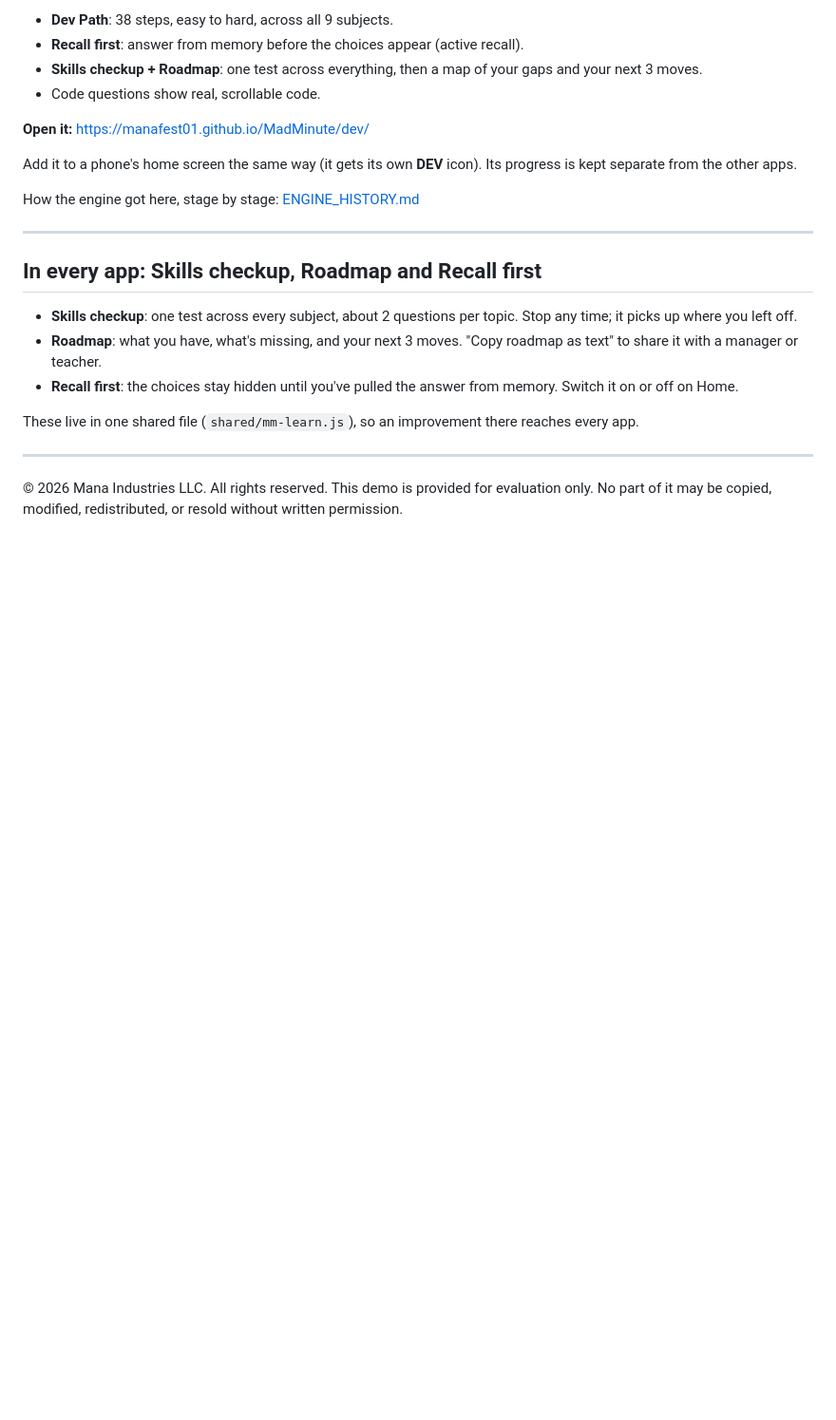
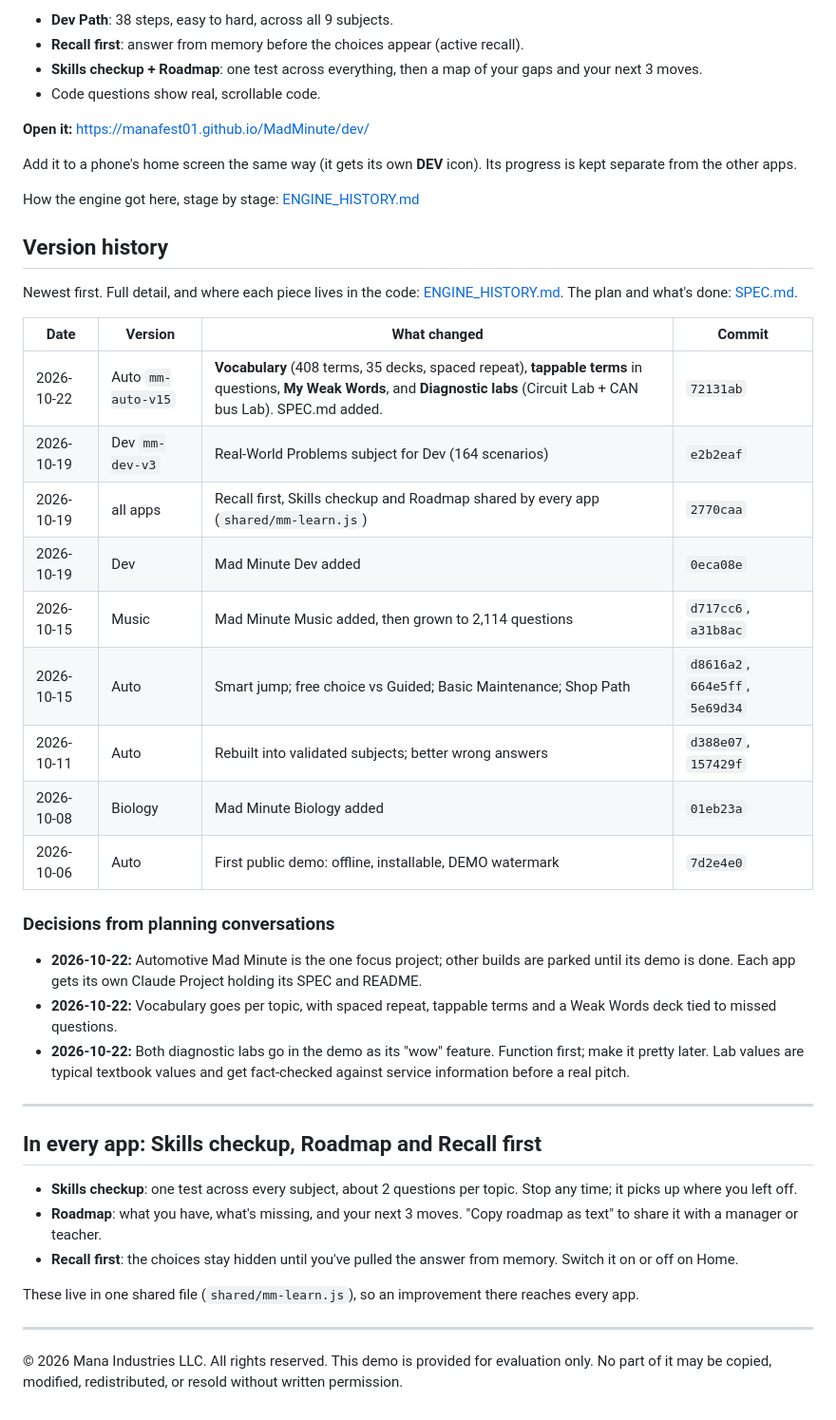
Before and after one commit to manafest01/MadMinute, a Markdown page: README.md, the part around the change. Shown at 95% size. GitHub-like rendering; blank space fills up the shorter version.

Commit message:
README: version history table and planning decisions
Co-Authored-By: Claude Opus 5.5 <noreply@anthropic.com>
Claude-Session: https://claude.ai/code/session_011o3cC9f2F6ftakyK9Q9jvA

```diff
--- a/README.md
+++ b/README.md
@@ -60,6 +60,26 @@ Add it to a phone's home screen the same way (it gets its own **DEV** icon). Its
 
 How the engine got here, stage by stage: [ENGINE_HISTORY.md](ENGINE_HISTORY.md)
 
+## Version history
+Newest first. Full detail, and where each piece lives in the code: [ENGINE_HISTORY.md](ENGINE_HISTORY.md). The plan and what's done: [SPEC.md](SPEC.md).
+
+| Date | Version | What changed | Commit |
+|---|---|---|---|
+| 2026-10-22 | Auto `mm-auto-v15` | **Vocabulary** (408 terms, 35 decks, spaced repeat), **tappable terms** in questions, **My Weak Words**, and **Diagnostic labs** (Circuit Lab + CAN bus Lab). SPEC.md added. | `72131ab` |
+| 2026-10-19 | Dev `mm-dev-v3` | Real-World Problems subject for Dev (164 scenarios) | `e2b2eaf` |
+| 2026-10-19 | all apps | Recall first, Skills checkup and Roadmap shared by every app (`shared/mm-learn.js`) | `2770caa` |
+| 2026-10-19 | Dev | Mad Minute Dev added | `0eca08e` |
+| 2026-10-15 | Music | Mad Minute Music added, then grown to 2,114 questions | `d717cc6`, `a31b8ac` |
+| 2026-10-15 | Auto | Smart jump; free choice vs Guided; Basic Maintenance; Shop Path | `d8616a2`, `664e5ff`, `5e69d34` |
+| 2026-10-11 | Auto | Rebuilt into validated subjects; better wrong answers | `d388e07`, `157429f` |
+| 2026-10-08 | Biology | Mad Minute Biology added | `01eb23a` |
+| 2026-10-06 | Auto | First public demo: offline, installable, DEMO watermark | `7d2e4e0` |
+
+### Decisions from planning conversations
+- **2026-10-22:** Automotive Mad Minute is the one focus project; other builds are parked until its demo is done. Each app gets its own Claude Project holding its SPEC and README.
+- **2026-10-22:** Vocabulary goes per topic, with spaced repeat, tappable terms and a Weak Words deck tied to missed questions.
+- **2026-10-22:** Both diagnostic labs go in the demo as its "wow" feature. Function first; make it pretty later. Lab values are typical textbook values and get fact-checked against service information before a real pitch.
+
 ---
 ## In every app: Skills checkup, Roadmap and Recall first
 - **Skills checkup**: one test across every subject, about 2 questions per topic. Stop any time; it picks up where you left off.
```
